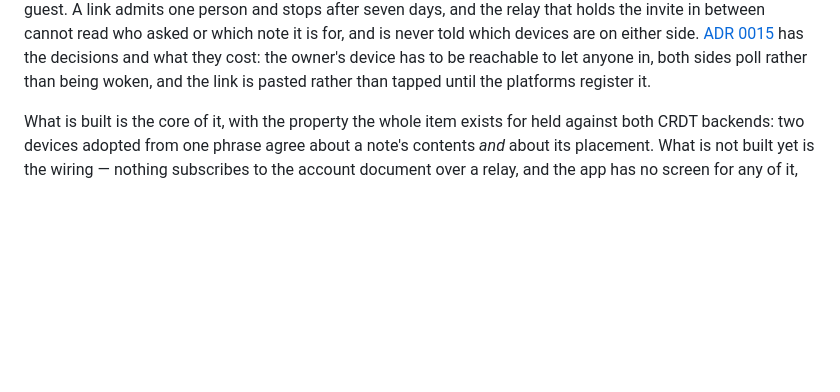
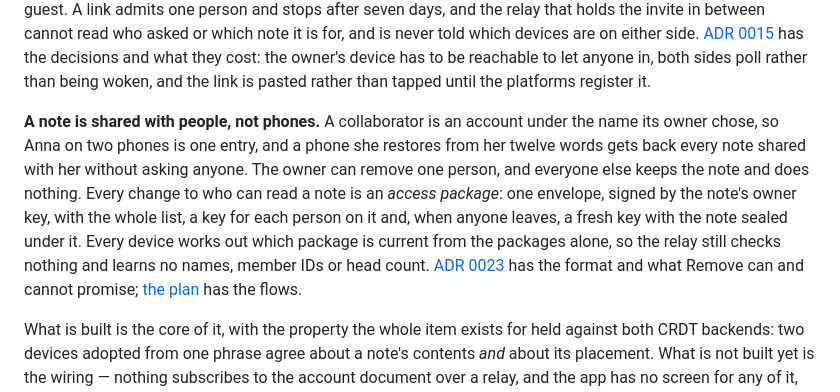
Before and after one commit to daniel-daga/easynotes, a Markdown page: README.md, the part around the change. Drawn GitHub-style; blank space fills up the shorter version.

Commit message:
docs: record ADR 0023's implementation and the ADRs it amends

```diff
--- a/README.md
+++ b/README.md
@@ -106,6 +106,18 @@ note it is for, and is never told which devices are on either side. [ADR
 owner's device has to be reachable to let anyone in, both sides poll rather than
 being woken, and the link is pasted rather than tapped until the platforms
 register it.
+
+**A note is shared with people, not phones.** A collaborator is an account under
+the name its owner chose, so Anna on two phones is one entry, and a phone she
+restores from her twelve words gets back every note shared with her without
+asking anyone. The owner can remove one person, and everyone else keeps the note
+and does nothing. Every change to who can read a note is an *access package*: one
+envelope, signed by the note's owner key, with the whole list, a key for each
+person on it and, when anyone leaves, a fresh key with the note sealed under it.
+Every device works out which package is current from the packages alone, so the
+relay still checks nothing and learns no names, member IDs or head count. [ADR
+0023](docs/adr/0023-access-packages.md) has the format and what Remove can and
+cannot promise; [the plan](docs/plan-account-collaboration.md) has the flows.
 
 What is built is the core of it, with the property the whole item exists for held
 against both CRDT backends: two devices adopted from one phrase agree about a
```
